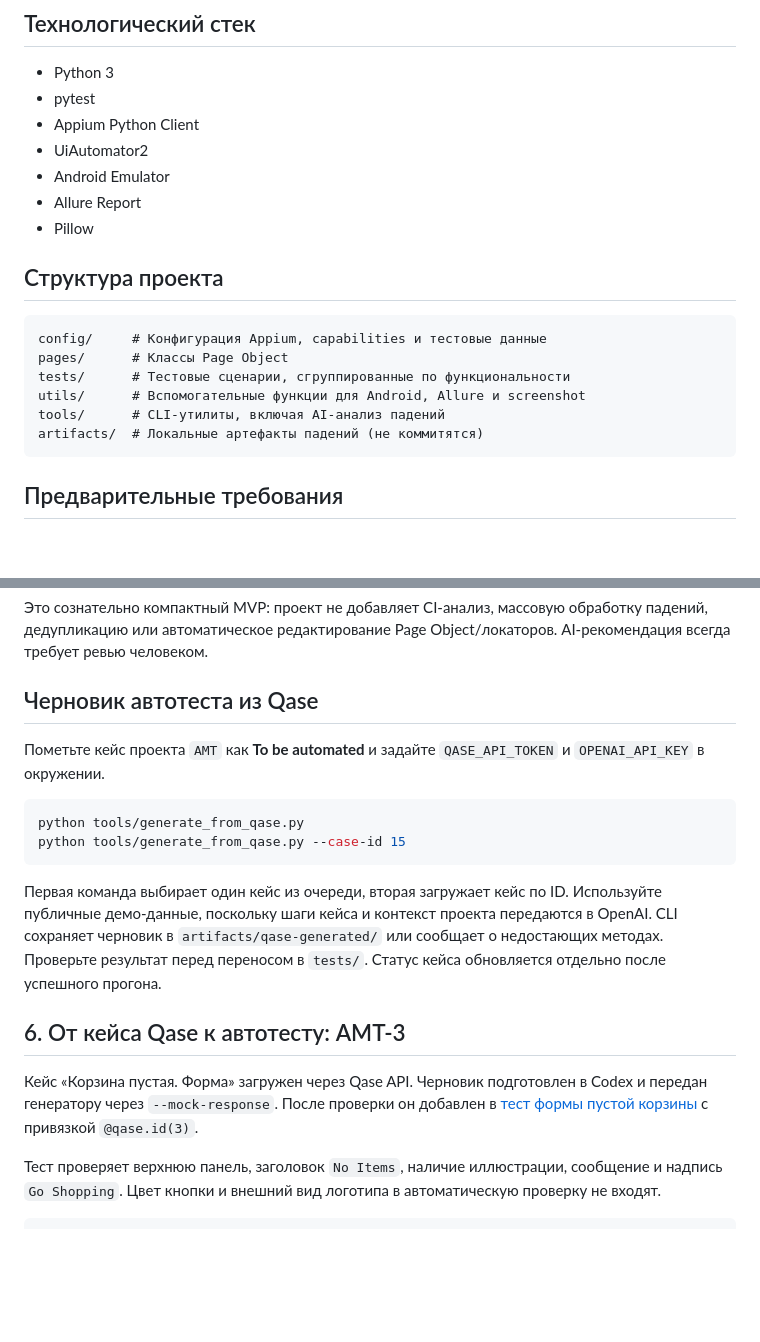
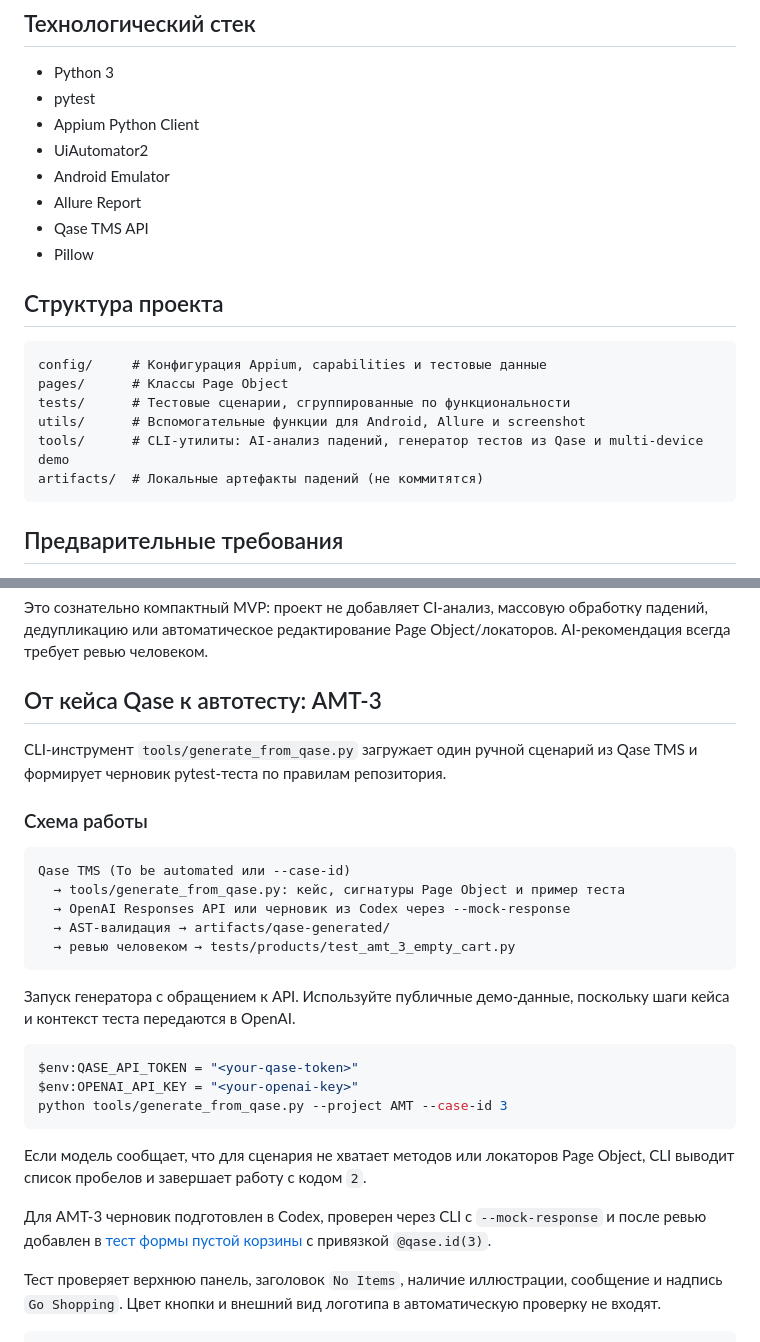
Before and after one commit to Yana-099/appium-android-tests, a Markdown page: README.md, 2 parts joined by grey strips. GitHub-like rendering; blank space fills up the shorter version.

````diff
--- a/README.md
+++ b/README.md
@@ -43,6 +43,7 @@
 - UiAutomator2
 - Android Emulator
 - Allure Report
+- Qase TMS API
 - Pillow
 
 ## Структура проекта
@@ -52,7 +53,7 @@ config/     # Конфигурация Appium, capabilities и тестовые
 pages/      # Классы Page Object
 tests/      # Тестовые сценарии, сгруппированные по функциональности
 utils/      # Вспомогательные функции для Android, Allure и screenshot
-tools/      # CLI-утилиты, включая AI-анализ падений
+tools/      # CLI-утилиты: AI-анализ падений, генератор тестов из Qase и multi-device demo
 artifacts/  # Локальные артефакты падений (не коммитятся)
 ```
 
@@ -251,20 +252,31 @@ python tools/analyze_failure.py --results allure-results --no-screenshot
 
 Это сознательно компактный MVP: проект не добавляет CI-анализ, массовую обработку падений, дедупликацию или автоматическое редактирование Page Object/локаторов. AI-рекомендация всегда требует ревью человеком.
 
-## Черновик автотеста из Qase
+## От кейса Qase к автотесту: AMT-3
 
-Пометьте кейс проекта `AMT` как **To be automated** и задайте `QASE_API_TOKEN` и `OPENAI_API_KEY` в окружении.
+CLI-инструмент `tools/generate_from_qase.py` загружает один ручной сценарий из Qase TMS и формирует черновик pytest-теста по правилам репозитория.
+
+### Схема работы
+
+```text
+Qase TMS (To be automated или --case-id)
+  → tools/generate_from_qase.py: кейс, сигнатуры Page Object и пример теста
+  → OpenAI Responses API или черновик из Codex через --mock-response
+  → AST-валидация → artifacts/qase-generated/
+  → ревью человеком → tests/products/test_amt_3_empty_cart.py
+```
+
+Запуск генератора с обращением к API. Используйте публичные демо-данные, поскольку шаги кейса и контекст теста передаются в OpenAI.
 
 ```powershell
-python tools/generate_from_qase.py
-python tools/generate_from_qase.py --case-id 15
+$env:QASE_API_TOKEN = "<your-qase-token>"
+$env:OPENAI_API_KEY = "<your-openai-key>"
+python tools/generate_from_qase.py --project AMT --case-id 3
 ```
 
-Первая команда выбирает один кейс из очереди, вторая загружает кейс по ID. Используйте публичные демо-данные, поскольку шаги кейса и контекст проекта передаются в OpenAI. CLI сохраняет черновик в `artifacts/qase-generated/` или сообщает о недостающих методах. Проверьте результат перед переносом в `tests/`. Статус кейса обновляется отдельно после успешного прогона.
+Если модель сообщает, что для сценария не хватает методов или локаторов Page Object, CLI выводит список пробелов и завершает работу с кодом `2`.
 
-## 6. От кейса Qase к автотесту: AMT-3
-
-Кейс «Корзина пустая. Форма» загружен через Qase API. Черновик подготовлен в Codex и передан генератору через `--mock-response`. После проверки он добавлен в [тест формы пустой корзины](tests/products/test_amt_3_empty_cart.py) с привязкой `@qase.id(3)`.
+Для AMT-3 черновик подготовлен в Codex, проверен через CLI с `--mock-response` и после ревью добавлен в [тест формы пустой корзины](tests/products/test_amt_3_empty_cart.py) с привязкой `@qase.id(3)`.
 
 Тест проверяет верхнюю панель, заголовок `No Items`, наличие иллюстрации, сообщение и надпись `Go Shopping`. Цвет кнопки и внешний вид логотипа в автоматическую проверку не входят.
 
````
Also changed, not shown: other parts of README.md (+16 -0 lines), docs/images/qase-case-amt-3.png (added), docs/images/qase-run-amt-3.png (added).
